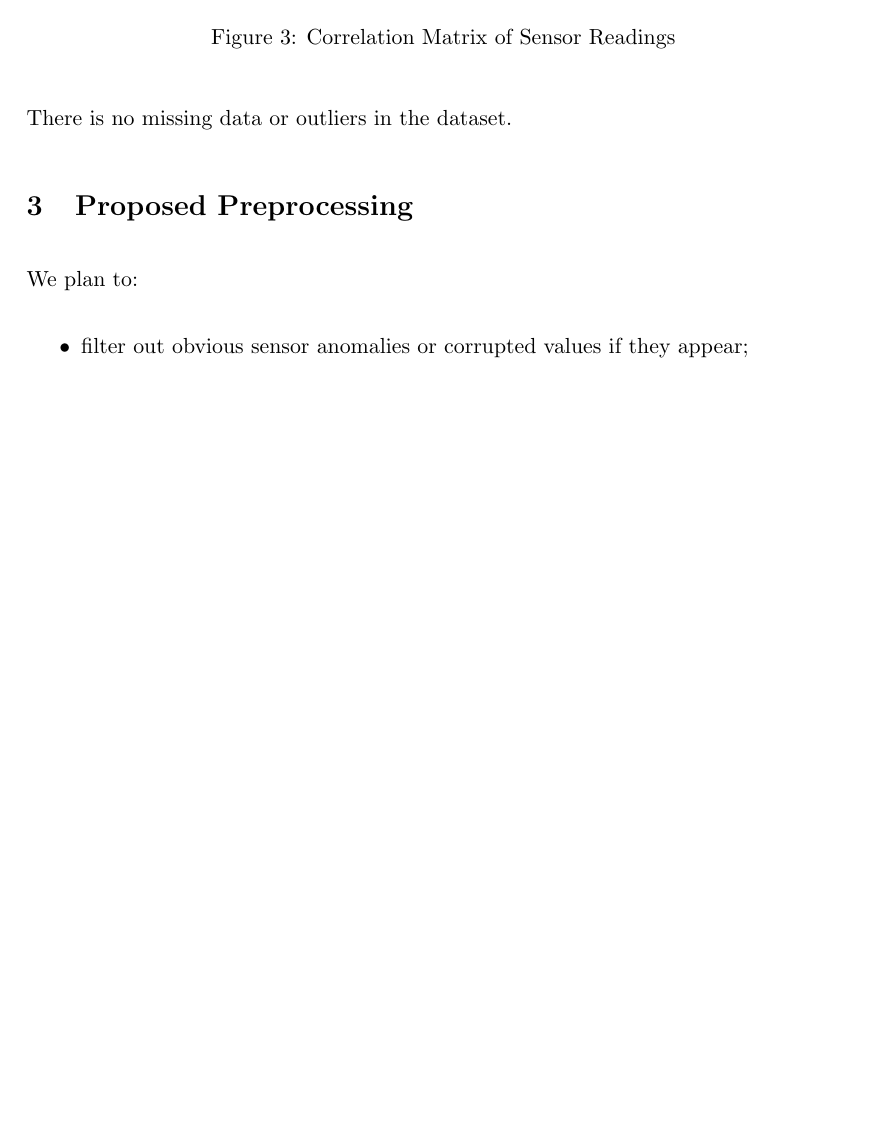
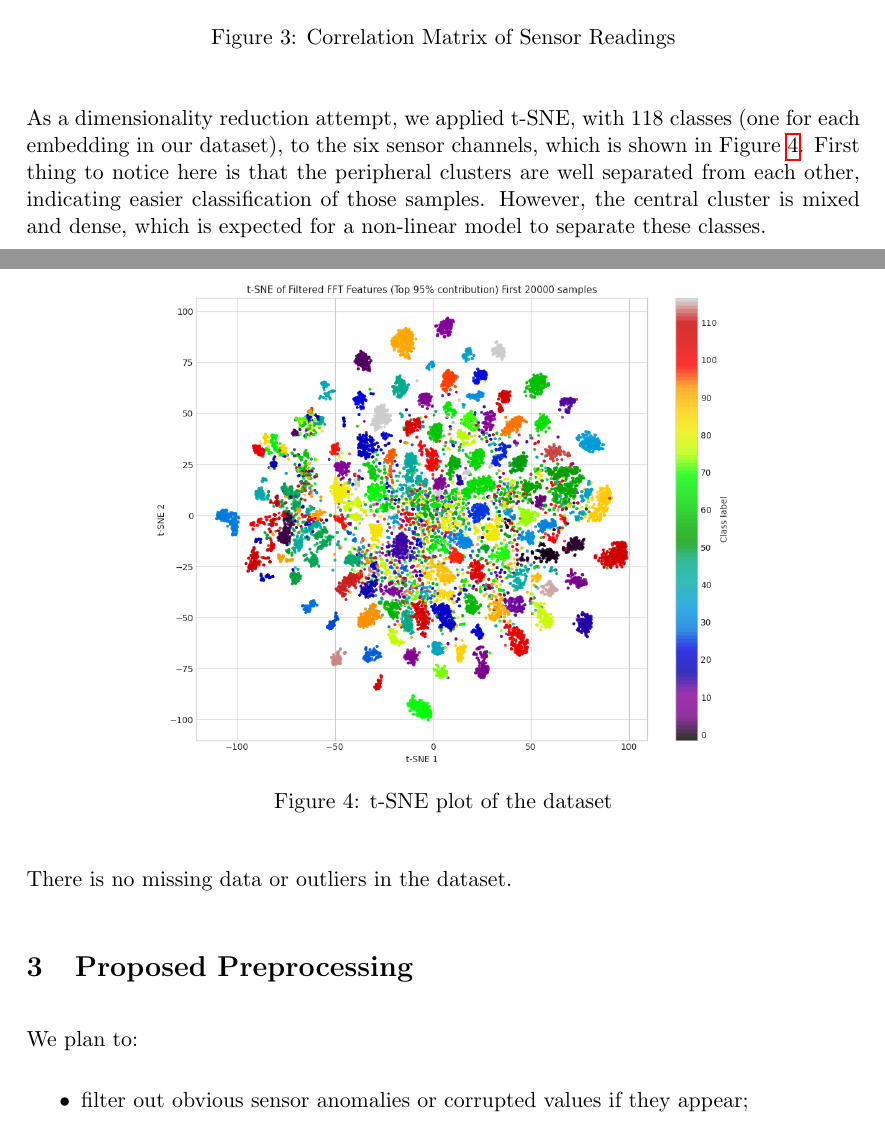
Before and after one commit to ponderingpenguins/applied-machine-learning, a LaTeX document (submissions/proposal/proposal.tex, which reads submissions/proposal/sections/section-02-preliminary-data-exploration.tex): part of page 4 of 10 before the commit and two parts of pages 4 and 5 of 10 after it, the two joined at a grey line, cut so that both start at the same text, the shorter picture padded with empty space. Compiled offline with pdfLaTeX.

Commit message:
Section 2: Added t-sne and its interpretation

```diff
--- a/submissions/proposal/sections/section-02-preliminary-data-exploration.tex
+++ b/submissions/proposal/sections/section-02-preliminary-data-exploration.tex
@@ -55,4 +55,13 @@ Accompanying it, there is a negative correlation of -0.229 between GYR$_z$ and A
     \label{fig:correlation}
 \end{figure}
 
+As a dimensionality reduction attempt, we applied t-SNE, with 118 classes (one for each embedding in our dataset), to the six sensor channels, which is shown in Figure \ref{fig:t-sne}. First thing to notice here is that the peripheral clusters are well separated from each other, indicating easier classification of those samples. However, the central cluster is mixed and dense, which is expected for a non-linear model to separate these classes.
+
+\begin{figure}[H]
+    \centering
+    \includegraphics[width=0.7\textwidth]{figures/t-sne_experiment.png}
+    \caption{t-SNE plot of the dataset}
+    \label{fig:t-sne}
+\end{figure}
+
 There is no missing data or outliers in the dataset.
```
Also changed, not shown: submissions/proposal/proposal.pdf, submissions/proposal/sections/section-02-preliminary-data-exploration.tex (6 more changed lines).
